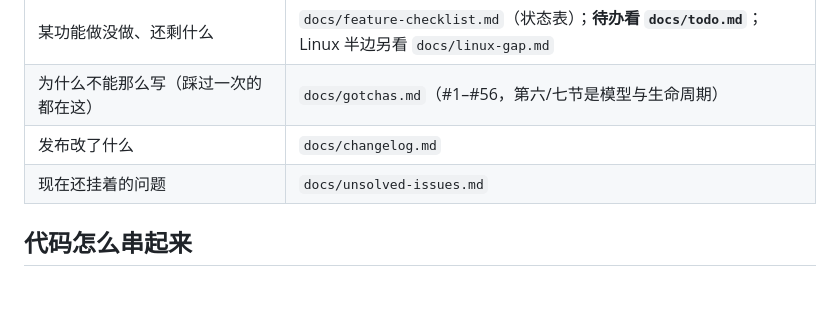
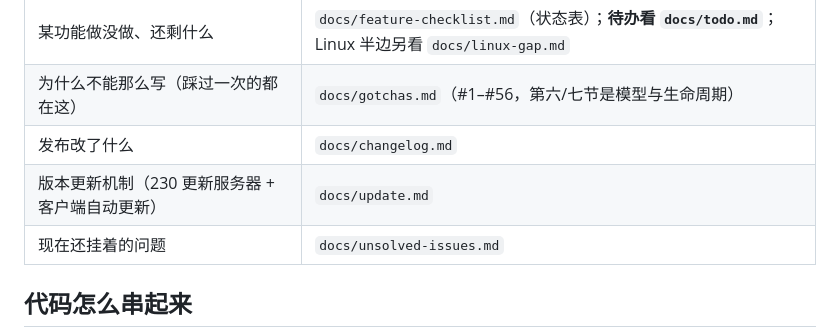
Before and after one commit to sfncat/Pan4dex, a Markdown page: AGENT.md, the part around the change. GitHub-like rendering; blank space fills up the shorter version.

Commit message:
docs(update): 新增版本更新机制设计评审稿
覆盖 230 更新服务器（端口 23011、局域网 HTTP、单一管理口令）、管理页
手动上传版本、客户端启动/手动检查与 Windows/Linux 自动替换、失败回滚、
纯文本发布说明、安全边界与场景走查。AGENT.md 索引增加入口。

后续实现按文档第 10 节分阶段进行，版本号随发布流程统一处理。

```diff
--- a/AGENT.md
+++ b/AGENT.md
@@ -20,6 +20,7 @@
 | 某功能做没做、还剩什么 | `docs/feature-checklist.md`（状态表）；**待办看 `docs/todo.md`**；Linux 半边另看 `docs/linux-gap.md` |
 | 为什么不能那么写（踩过一次的都在这） | `docs/gotchas.md`（#1–#56，第六/七节是模型与生命周期） |
 | 发布改了什么 | `docs/changelog.md` |
+| 版本更新机制（230 更新服务器 + 客户端自动更新） | `docs/update.md` |
 | 现在还挂着的问题 | `docs/unsolved-issues.md` |
 
 ## 代码怎么串起来
```
Also changed, not shown: docs/update.md (added, +536 -0 lines).
